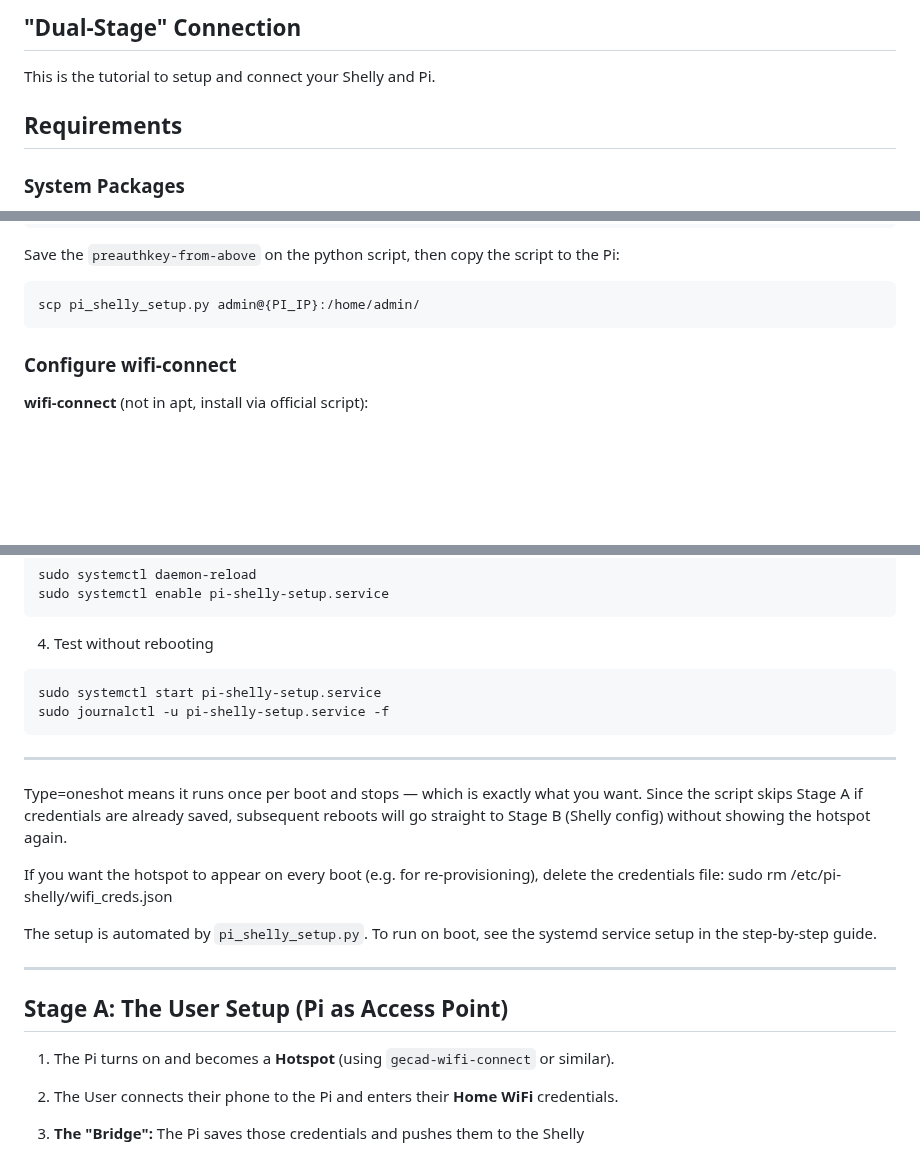
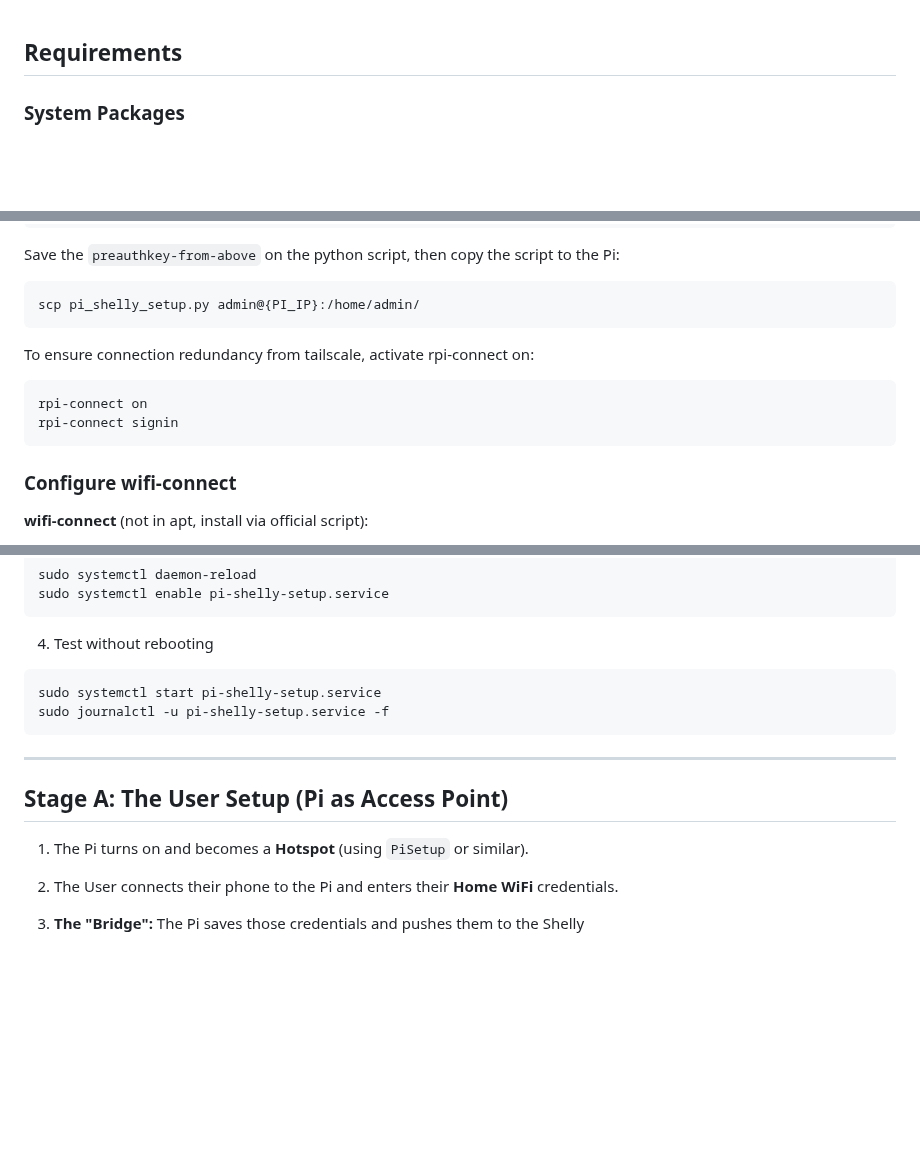
Before and after one commit to rafaeldpsilva/sa4cps-vault, a Markdown page: Researchers Pi Setup.md, 3 parts joined by grey strips. Rendered like a GitHub page; blank space fills up the shorter version.

Commit message:
Commit from thinkpad on 3/12/2026, 3:27:28 PM

````diff
--- a/Researchers Pi Setup.md
+++ b/Researchers Pi Setup.md
@@ -1,7 +1,3 @@
-## "Dual-Stage" Connection
-
-This is the tutorial to setup and connect your Shelly and Pi.
-
 ## Requirements
 
 ### System Packages
@@ -41,6 +37,13 @@ Save the `preauthkey-from-above` on the python script, then copy the script to t
 ```bash
 scp pi_shelly_setup.py admin@{PI_IP}:/home/admin/
 ```
+
+To ensure connection redundancy from tailscale, activate rpi-connect on:
+```bash
+rpi-connect on
+rpi-connect signin
+```
+
 ### Configure wifi-connect
 
 **wifi-connect** (not in apt, install via official script):
@@ -109,20 +109,11 @@ sudo systemctl start pi-shelly-setup.service
 sudo journalctl -u pi-shelly-setup.service -f
 ```
 
-  ---
-  Type=oneshot means it runs once per boot and stops — which is exactly what you want. Since the script skips Stage A if credentials are already saved, subsequent reboots
-   will go straight to Stage B (Shelly config) without showing the hotspot again.
-
-  If you want the hotspot to appear on every boot (e.g. for re-provisioning), delete the credentials file:
-  sudo rm /etc/pi-shelly/wifi_creds.json
-
-The setup is automated by `pi_shelly_setup.py`. To run on boot, see the systemd service setup in the step-by-step guide.
-
 ---
 
 ## Stage A: The User Setup (Pi as Access Point)
 
-1. The Pi turns on and becomes a **Hotspot** (using `gecad-wifi-connect` or similar).
+1. The Pi turns on and becomes a **Hotspot** (using `PiSetup` or similar).
 
 2. The User connects their phone to the Pi and enters their **Home WiFi** credentials.
 
````
Also changed, not shown: other parts of Researchers Pi Setup.md (+0 -3 lines).
